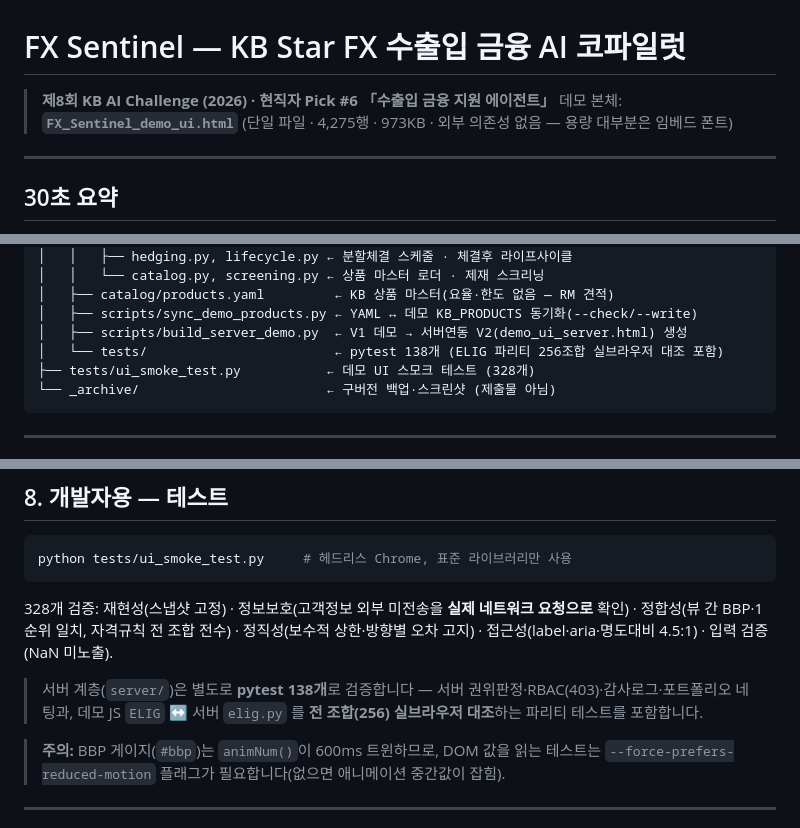
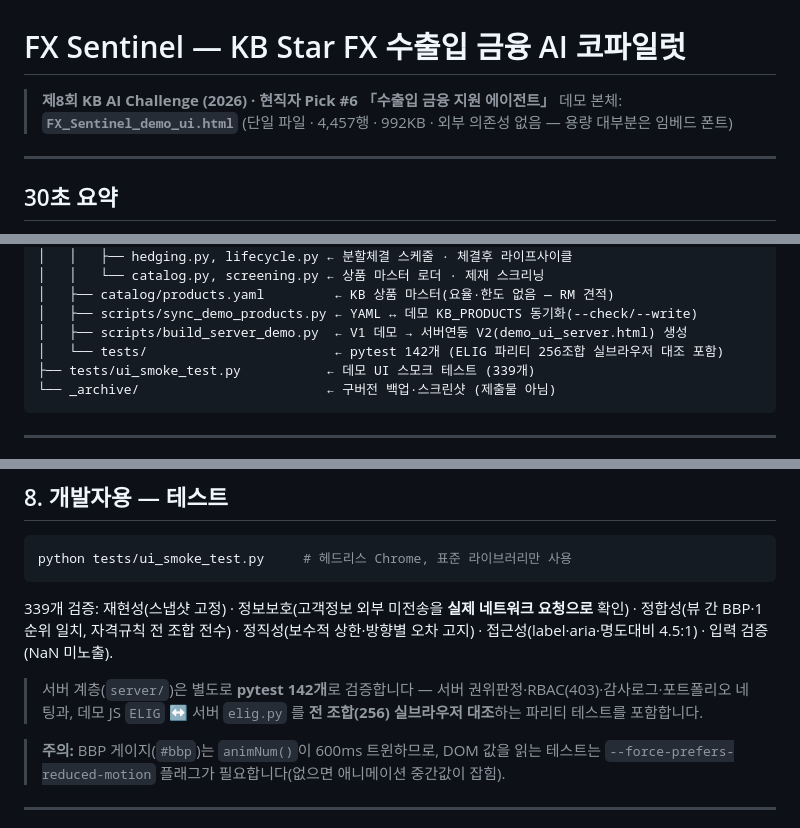
Before and after one commit to seonu-dragon/KB_FX_Sentinel, a Markdown page: README.md, 3 parts joined by grey strips. Rendered like a GitHub page.

Commit message:
docs: 테스트/크기 수치 드리프트 일괄 정정 (정직성 정합)
- 서버 pytest 138→142, 데모 스모크 317/328→339 (README·server/README·청사진)
- 데모 파일 크기 4,275행·973KB → 4,457행·992KB
- 289개는 2026-07-17 감사 스냅샷이라 날짜 기록으로 유지
- 반응형/확대 재검증: mobile 320~360px 가로스크롤 없음, 텍스트확대 16~24px 이탈·잘림 0

Co-Authored-By: Claude Opus 4.8 <noreply@anthropic.com>

````diff
--- a/README.md
+++ b/README.md
@@ -1,7 +1,7 @@
 # FX Sentinel — KB Star FX 수출입 금융 AI 코파일럿
 
 > **제8회 KB AI Challenge (2026) · 현직자 Pick #6 「수출입 금융 지원 에이전트」**
-> 데모 본체: **`FX_Sentinel_demo_ui.html`** (단일 파일 · 4,275행 · 973KB · 외부 의존성 없음 — 용량 대부분은 임베드 폰트)
+> 데모 본체: **`FX_Sentinel_demo_ui.html`** (단일 파일 · 4,457행 · 992KB · 외부 의존성 없음 — 용량 대부분은 임베드 폰트)
 
 ---
 
@@ -138,8 +138,8 @@ temp/KB/
 │   ├── catalog/products.yaml         ← KB 상품 마스터(요율·한도 없음 — RM 견적)
 │   ├── scripts/sync_demo_products.py ← YAML ↔ 데모 KB_PRODUCTS 동기화(--check/--write)
 │   ├── scripts/build_server_demo.py  ← V1 데모 → 서버연동 V2(demo_ui_server.html) 생성
-│   └── tests/                        ← pytest 138개 (ELIG 파리티 256조합 실브라우저 대조 포함)
-├── tests/ui_smoke_test.py           ← 데모 UI 스모크 테스트 (328개)
+│   └── tests/                        ← pytest 142개 (ELIG 파리티 256조합 실브라우저 대조 포함)
+├── tests/ui_smoke_test.py           ← 데모 UI 스모크 테스트 (339개)
 └── _archive/                        ← 구버전 백업·스크린샷 (제출물 아님)
 ```
 
@@ -163,9 +163,9 @@ temp/KB/
 python tests/ui_smoke_test.py     # 헤드리스 Chrome, 표준 라이브러리만 사용
 ```
 
-328개 검증: 재현성(스냅샷 고정) · 정보보호(고객정보 외부 미전송을 **실제 네트워크 요청으로** 확인) · 정합성(뷰 간 BBP·1순위 일치, 자격규칙 전 조합 전수) · 정직성(보수적 상한·방향별 오차 고지) · 접근성(label·aria·명도대비 4.5:1) · 입력 검증(NaN 미노출).
+339개 검증: 재현성(스냅샷 고정) · 정보보호(고객정보 외부 미전송을 **실제 네트워크 요청으로** 확인) · 정합성(뷰 간 BBP·1순위 일치, 자격규칙 전 조합 전수) · 정직성(보수적 상한·방향별 오차 고지) · 접근성(label·aria·명도대비 4.5:1) · 입력 검증(NaN 미노출).
 
-> 서버 계층(`server/`)은 별도로 **pytest 138개**로 검증합니다 — 서버 권위판정·RBAC(403)·감사로그·포트폴리오 네팅과, 데모 JS `ELIG` ↔ 서버 `elig.py` 를 **전 조합(256) 실브라우저 대조**하는 파리티 테스트를 포함합니다.
+> 서버 계층(`server/`)은 별도로 **pytest 142개**로 검증합니다 — 서버 권위판정·RBAC(403)·감사로그·포트폴리오 네팅과, 데모 JS `ELIG` ↔ 서버 `elig.py` 를 **전 조합(256) 실브라우저 대조**하는 파리티 테스트를 포함합니다.
 
 > **주의:** BBP 게이지(`#bbp`)는 `animNum()`이 600ms 트윈하므로, DOM 값을 읽는 테스트는
 > `--force-prefers-reduced-motion` 플래그가 필요합니다(없으면 애니메이션 중간값이 잡힘).
````
Also changed, not shown: FX_Sentinel_청사진.md (+1 -1 lines), server/README.md (+2 -2 lines).
